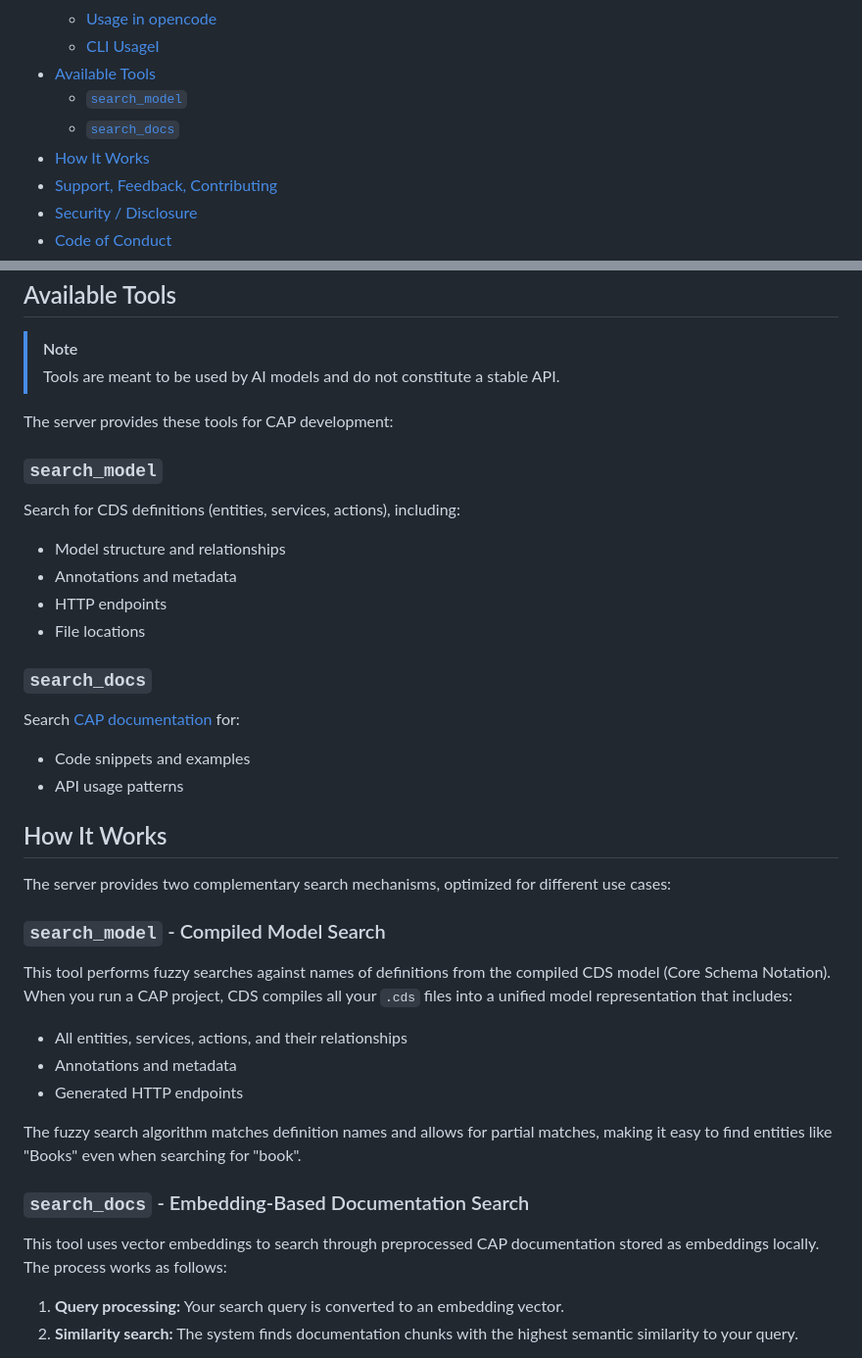
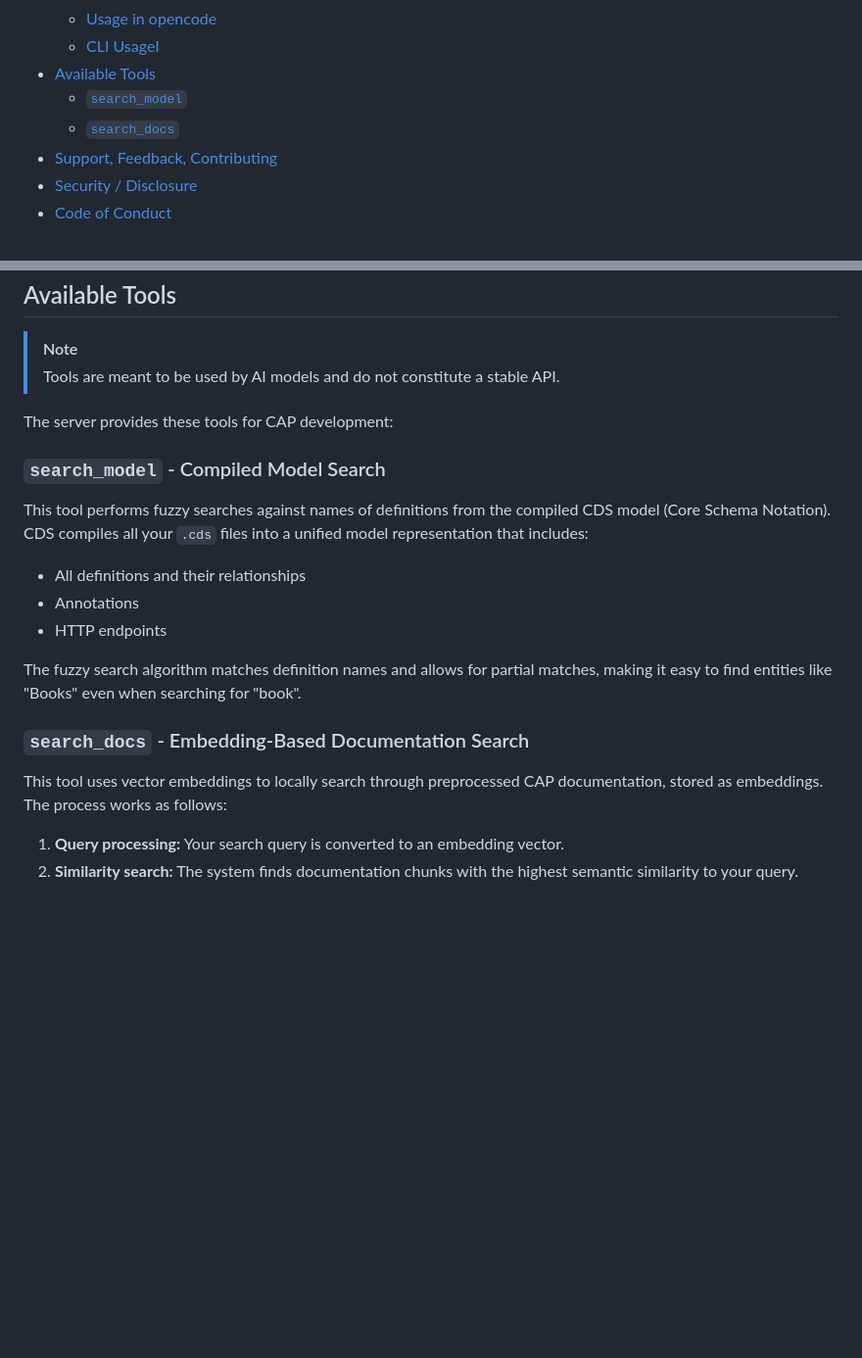
Before and after one commit to cap-js/mcp-server, a Markdown page: README.md, 2 parts joined by grey strips. Shown: that part at 98% size. Drawn GitHub-style; blank space fills up the shorter version.

Commit message:
adapt README

```diff
--- a/README.md
+++ b/README.md
@@ -32,7 +32,6 @@ The server helps AI models answer questions such as:
 - [Available Tools](#available-tools)
   - [`search_model`](#search_model)
   - [`search_docs`](#search_docs)
-- [How It Works](#how-it-works)
 - [Support, Feedback, Contributing](#support-feedback-contributing)
 - [Security / Disclosure](#security--disclosure)
 - [Code of Conduct](#code-of-conduct)
@@ -119,41 +118,19 @@ cds-mcp search_docs "how to add columns to a select statement in CAP Node.js" 1
 
 The server provides these tools for CAP development:
 
-### `search_model`
-
-Search for CDS definitions (entities, services, actions), including:
-- Model structure and relationships
-- Annotations and metadata
-- HTTP endpoints
-- File locations
-
-### `search_docs`
-
-Search [CAP documentation](https://cap.cloud.sap) for:
-- Code snippets and examples
-- API usage patterns
-
-
-
-
-
-## How It Works
-
-The server provides two complementary search mechanisms, optimized for different use cases:
-
 ### `search_model` - Compiled Model Search
 
 This tool performs fuzzy searches against names of definitions from the compiled CDS model (Core Schema Notation).
-When you run a CAP project, CDS compiles all your `.cds` files into a unified model representation that includes:
-- All entities, services, actions, and their relationships
-- Annotations and metadata
-- Generated HTTP endpoints
+CDS compiles all your `.cds` files into a unified model representation that includes:
+- All definitions and their relationships
+- Annotations
+- HTTP endpoints
 
 The fuzzy search algorithm matches definition names and allows for partial matches, making it easy to find entities like "Books" even when searching for "book".
 
 ### `search_docs` - Embedding-Based Documentation Search
 
-This tool uses vector embeddings to search through preprocessed CAP documentation stored as embeddings locally. The process works as follows:
+This tool uses vector embeddings to locally search through preprocessed CAP documentation, stored as embeddings. The process works as follows:
 
 1. **Query processing:** Your search query is converted to an embedding vector.
 2. **Similarity search:** The system finds documentation chunks with the highest semantic similarity to your query.
```
